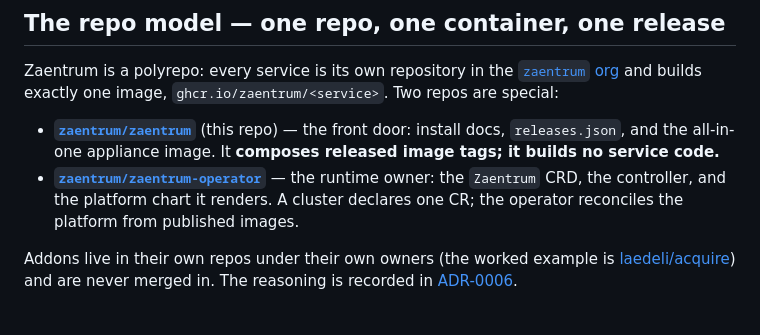
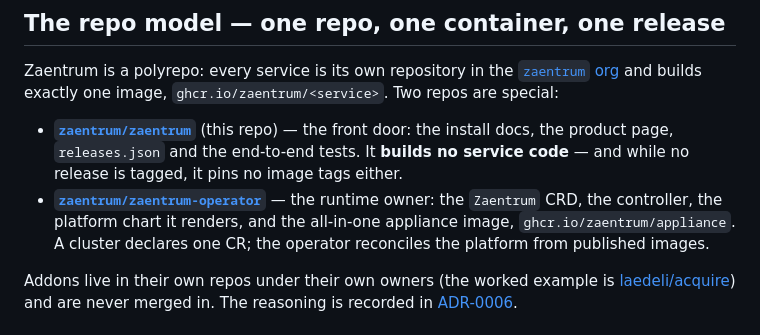
Before and after one commit to zaentrum/zaentrum, a Markdown page: docs/architecture.md, the part around the change. Drawn GitHub-style.

```diff
--- a/docs/architecture.md
+++ b/docs/architecture.md
@@ -45,12 +45,14 @@ Zaentrum is a polyrepo: every service is its own repository in the
 `ghcr.io/zaentrum/<service>`. Two repos are special:
 
 - **[`zaentrum/zaentrum`](https://github.com/zaentrum/zaentrum)** (this repo) —
-  the front door: install docs, `releases.json`, and the all-in-one appliance
-  image. It **composes released image tags; it builds no service code.**
+  the front door: the install docs, the product page, `releases.json` and the
+  end-to-end tests. It **builds no service code** — and while no release is
+  tagged, it pins no image tags either.
 - **[`zaentrum/zaentrum-operator`](https://github.com/zaentrum/zaentrum-operator)**
-  — the runtime owner: the `Zaentrum` CRD, the controller, and the platform
-  chart it renders. A cluster declares one CR; the operator reconciles the
-  platform from published images.
+  — the runtime owner: the `Zaentrum` CRD, the controller, the platform chart it
+  renders, and the all-in-one appliance image, `ghcr.io/zaentrum/appliance`. A
+  cluster declares one CR; the operator reconciles the platform from published
+  images.
 
 Addons live in their own repos under their own owners (the worked example is
 [laedeli/acquire](https://github.com/laedeli/acquire)) and are never merged in.
```
Also changed, not shown: README.md (+2 -2 lines), docs/adr/0006-operator-owned-runtime.md (+9 -1 lines).
